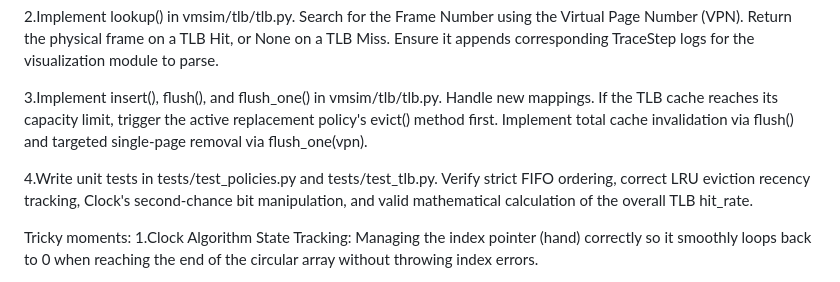
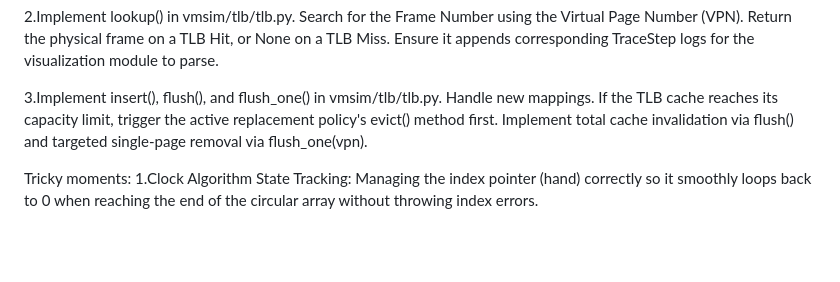
Before and after one commit to adiirgimbayevv/CompArch, a Markdown page: vm-tlb-simulator/AI_USAGE.md, the part around the change. Rendered like a GitHub page; blank space fills up the shorter version.

Commit message:
test was in the beginning so now its gone

```diff
--- a/vm-tlb-simulator/AI_USAGE.md
+++ b/vm-tlb-simulator/AI_USAGE.md
@@ -65,7 +65,6 @@ Prompts:
 
 3.Implement insert(), flush(), and flush_one() in vmsim/tlb/tlb.py. Handle new mappings. If the TLB cache reaches its capacity limit, trigger the active replacement policy's evict() method first. Implement total cache invalidation via flush() and targeted single-page removal via flush_one(vpn).
 
-4.Write unit tests in tests/test_policies.py and tests/test_tlb.py. Verify strict FIFO ordering, correct LRU eviction recency tracking, Clock's second-chance bit manipulation, and valid mathematical calculation of the overall TLB hit_rate.
 
 Tricky moments:
 1.Clock Algorithm State Tracking: Managing the index pointer (hand) correctly so it smoothly loops back to 0 when reaching the end of the circular array without throwing index errors.
```
